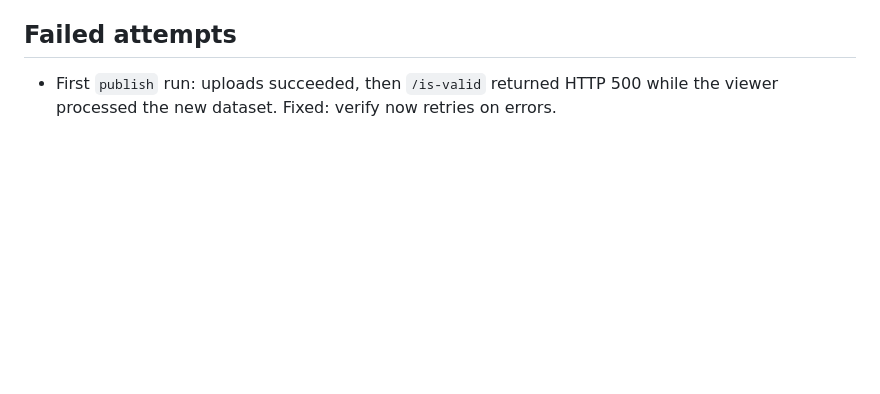
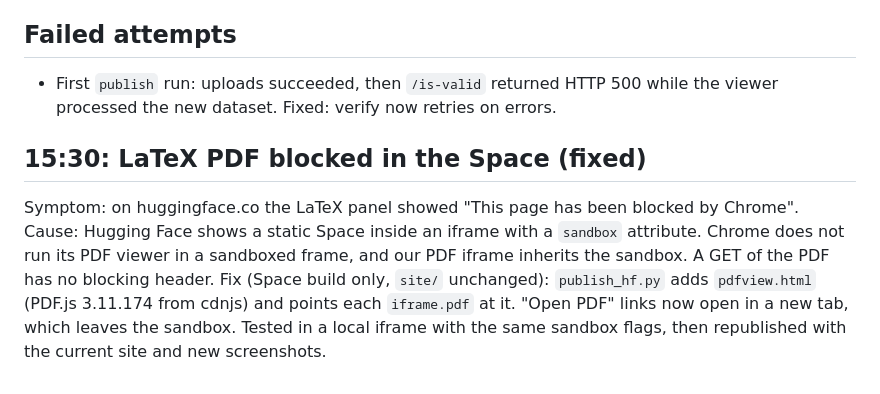
Before and after one commit to M-Ali-ML/Nebius-Hackathon, a Markdown page: runs/worker-hf.md, the part around the change. Drawn GitHub-style; blank space fills up the shorter version.

```diff
--- a/runs/worker-hf.md
+++ b/runs/worker-hf.md
@@ -60,3 +60,9 @@ Card numbers (P@1, drift shares, match counts, row counts) are computed from the
 ## Failed attempts
 
 - First `publish` run: uploads succeeded, then `/is-valid` returned HTTP 500 while the viewer processed the new dataset. Fixed: verify now retries on errors.
+
+## 15:30: LaTeX PDF blocked in the Space (fixed)
+
+Symptom: on huggingface.co the LaTeX panel showed "This page has been blocked by Chrome".
+Cause: Hugging Face shows a static Space inside an iframe with a `sandbox` attribute. Chrome does not run its PDF viewer in a sandboxed frame, and our PDF iframe inherits the sandbox. A GET of the PDF has no blocking header.
+Fix (Space build only, `site/` unchanged): `publish_hf.py` adds `pdfview.html` (PDF.js 3.11.174 from cdnjs) and points each `iframe.pdf` at it. "Open PDF" links now open in a new tab, which leaves the sandbox. Tested in a local iframe with the same sandbox flags, then republished with the current site and new screenshots.
```
Also changed, not shown: pre-docs/context-submission-info.md (+2 -2 lines), runs/worker-design.md (+6 -0 lines).
